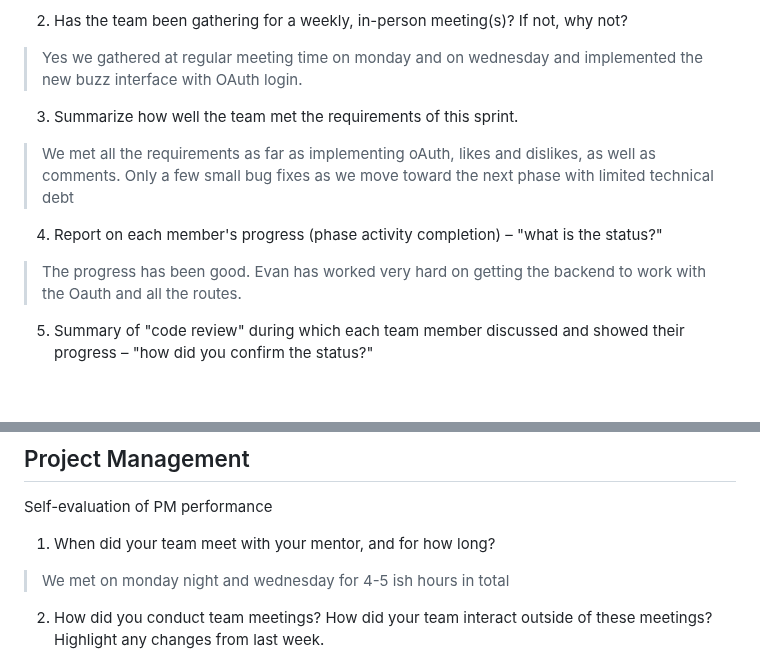
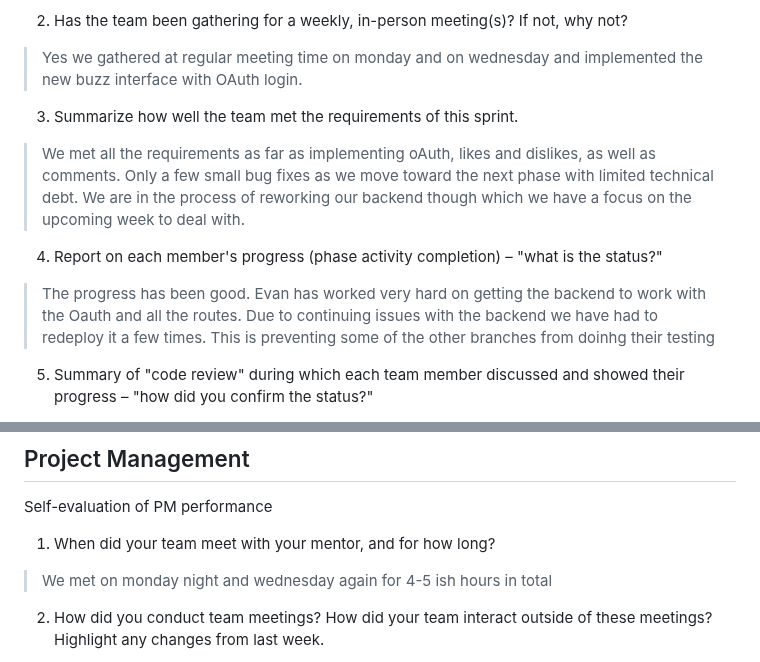
Before and after one commit to Ivoryle82/The-Buzz, a Markdown page: docs/PmReportPhase2-9.md, 2 parts joined by grey strips. GitHub-like rendering; blank space fills up the shorter version.

Commit message:
PmReport

```diff
--- a/docs/PmReportPhase2-9.md
+++ b/docs/PmReportPhase2-9.md
@@ -43,9 +43,9 @@ Team Members, Roles, and links to jira & repos:
 > Yes we gathered at regular meeting time on monday and on wednesday and implemented the new buzz interface with OAuth login.
 
 3. Summarize how well the team met the requirements of this sprint.
-> We met all the requirements as far as implementing oAuth, likes and dislikes, as well as comments. Only a few small bug fixes as we move toward the next phase with limited technical debt
+> We met all the requirements as far as implementing oAuth, likes and dislikes, as well as comments. Only a few small bug fixes as we move toward the next phase with limited technical debt. We are in the process of reworking our backend though which we have a focus on the upcoming week to deal with.
 4. Report on each member's progress (phase activity completion) – "what is the status?"
-> The progress has been good. Evan has worked very hard on getting the backend to work with the Oauth and all the routes.
+> The progress has been good. Evan has worked very hard on getting the backend to work with the Oauth and all the routes. Due to continuing issues with the backend we have had to redeploy it a few times. This is preventing some of the other branches from doinhg their testing
 
 5. Summary of "code review" during which each team member discussed and showed their progress – "how did you confirm the status?"
 > We showed demos to eachother in person and shared updates on the progress of their branch with any other problems.
@@ -67,7 +67,7 @@ Team Members, Roles, and links to jira & repos:
 Self-evaluation of PM performance
 
 1. When did your team meet with your mentor, and for how long?
-> We met on monday night and wednesday for 4-5 ish hours in total
+> We met on monday night and wednesday again for 4-5 ish hours in total
 2. How did you conduct team meetings? How did your team interact outside of these meetings? Highlight any changes from last week.
 > We meet during class time and at the citl in FML. We picked a mutal time and date that would work for everyone
 3. What techniques (daily check-ins/scrums, team programming, timelines, Jira use, slack use, group design exercises) did you use to mitigate risk? Highlight any changes from last week.
```
